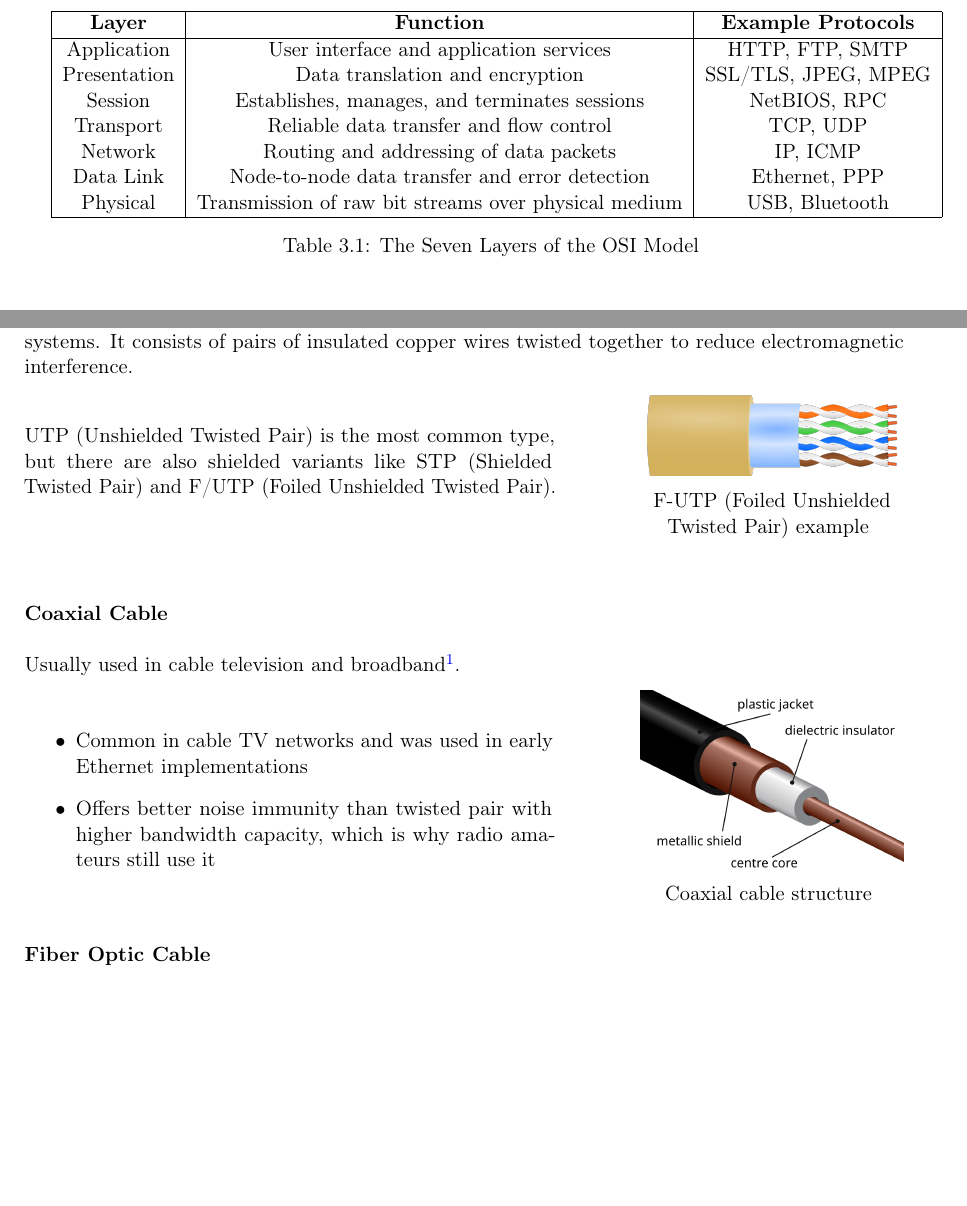
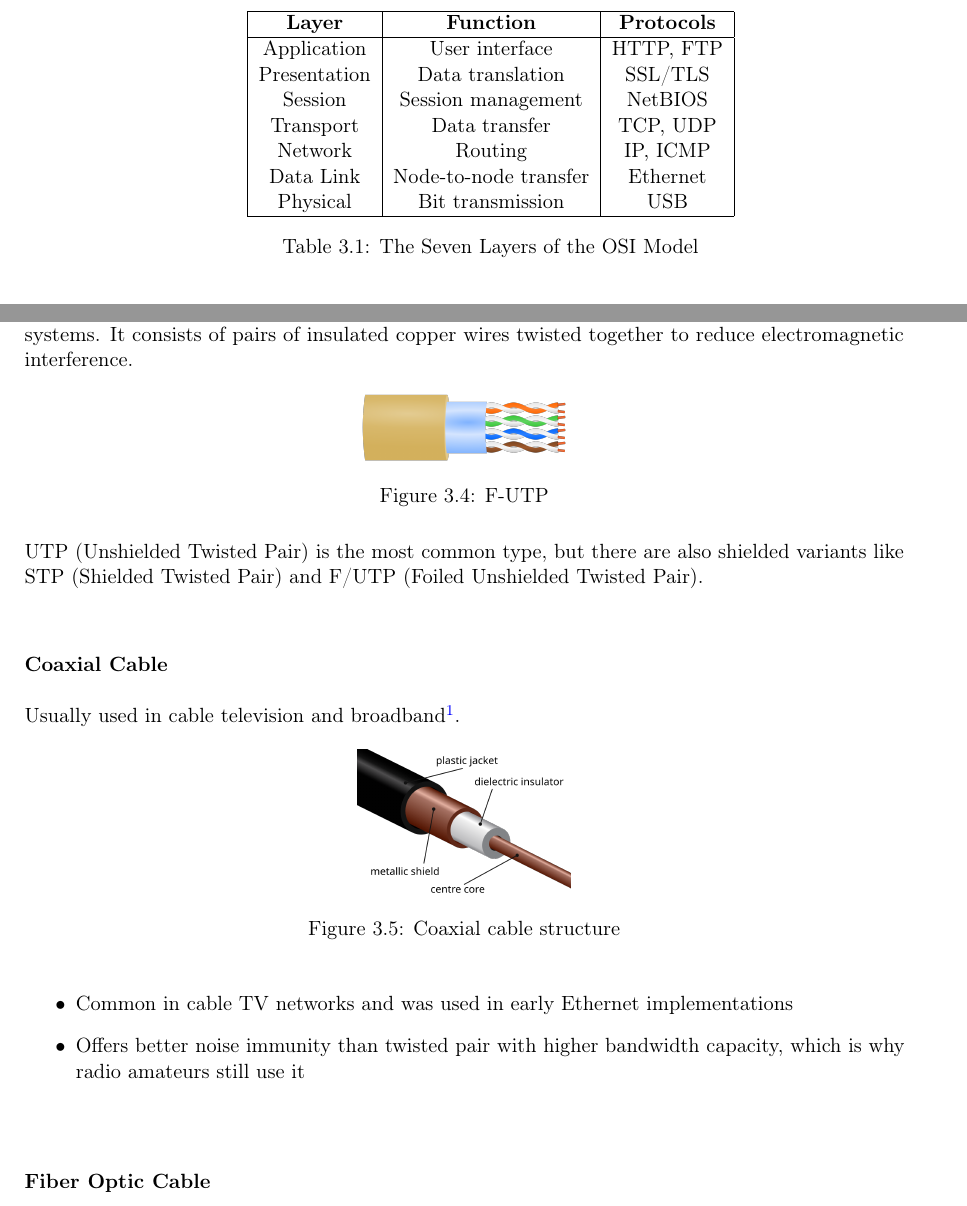
Before and after one commit to confestim/CN-Reader, a LaTeX book (main.tex, which reads sections/osi/1_intro.tex, sections/osi/2_physical.tex): two parts of pages 11 and 14 of 19, joined at a grey line, cut so that both start at the same text, the shorter picture padded with empty space. Compiled offline with pdfLaTeX.

Commit message:
Fixed syntax errors

```diff
--- a/main.tex
+++ b/main.tex
@@ -17,6 +17,8 @@
 \usepackage{tcolorbox}
 \usepackage{fontawesome5}
 \usepackage{mdframed}
+\usepackage{subcaption}
+\usepackage{wrapfig}
 
 % ===== GEOMETRY - SMALLER MARGINS =====
 \usepackage[
--- a/sections/osi/1_intro.tex
+++ b/sections/osi/1_intro.tex
@@ -20,19 +13,18 @@ It breaks down the complex process of network communication into seven manageabl
     \centering
     \begin{tabular}{|c|c|c|}
         \hline
-        \textbf{Layer} & \textbf{Function} & \textbf{Example Protocols} \\
+        \textbf{Layer} & \textbf{Function} & \textbf{Protocols} \\
         \hline
-        Application & User interface and application services & HTTP, FTP, SMTP \\
-        Presentation & Data translation and encryption & SSL/TLS, JPEG, MPEG \\
-        Session & Establishes, manages, and terminates sessions & NetBIOS, RPC \\
-        Transport & Reliable data transfer and flow control & TCP, UDP \\
-        Network & Routing and addressing of data packets & IP, ICMP \\
-        Data Link & Node-to-node data transfer and error detection & Ethernet, PPP \\
-        Physical & Transmission of raw bit streams over physical medium & USB, Bluetooth \\
+        Application & User interface & HTTP, FTP \\
+        Presentation & Data translation & SSL/TLS \\
+        Session & Session management & NetBIOS \\
+        Transport & Data transfer & TCP, UDP \\
+        Network & Routing & IP, ICMP \\
+        Data Link & Node-to-node transfer & Ethernet \\
+        Physical & Bit transmission & USB \\
         \hline
-    \end{tabular}
-    \caption{The Seven Layers of the OSI Model}
-    \label{tab:osi_layers}
+        \end{tabular}
+    \caption{The Seven Layers of the OSI Model}\label{tab:osi_layers}
 \end{table}
 
 We will cover these layers by example in the next chapters, drilling down into layer-specific protocols and their intersections.
--- a/sections/osi/2_physical.tex
+++ b/sections/osi/2_physical.tex
@@ -86,39 +78,31 @@ Guided media confines signals to a specific path (literally "guided" along a cab
 \subsubsection*{Twisted Pair Cable}
 You probably know this one well, as you find it in most local area networks (LANs) and telephone systems. It consists of pairs of insulated copper wires twisted together to reduce electromagnetic interference.
 
-\begin{minipage}{0.6\textwidth}
+\begin{figure}[h]
+    \centering
+    \includegraphics[width=4cm]{assets/osi/physical/f-utp.png}
+    \caption{F-UTP}\label{fig:twisted_pair}
+\end{figure}
 
 UTP (Unshielded Twisted Pair) is the most common type, but there are also shielded variants like STP (Shielded Twisted Pair) and F/UTP (Foiled Unshielded Twisted Pair).
-
-\end{minipage}
-\hfill
-\begin{minipage}{0.3\textwidth}
-    \centering
-    \includegraphics[width=\textwidth]{assets/osi/physical/f-utp.png}
-    \caption{F-UTP (Foiled Unshielded Twisted Pair) example}
-    \label{fig:twisted_pair}
-\end{minipage}
 
 \vspace{1em}
 
 \subsubsection*{Coaxial Cable}
 Usually used in cable television and broadband\footnote{Everything but dial-up.}.
 
-\begin{minipage}{0.6\textwidth}
+\begin{figure}[h]
+    \centering
+    \includegraphics[width=4cm]{assets/osi/physical/coax.png}
+    \caption{Coaxial cable structure}\label{fig:coaxial_cable}
+\end{figure}
 
-\vspace{0.5em}
 \begin{itemize}
     \item Common in cable TV networks and was used in early Ethernet implementations
     \item Offers better noise immunity than twisted pair with higher bandwidth capacity, which is why radio amateurs still use it
 \end{itemize}
-\end{minipage}
-\hfill
-\begin{minipage}{0.3\textwidth}
-    \centering
-    \includegraphics[width=\textwidth]{assets/osi/physical/coax.png}
-    \caption{Coaxial cable structure}
-    \label{fig:coaxial_cable}
-\end{minipage}
+
+\vspace{1em}
 
 \subsubsection*{Fiber Optic Cable}
 Uses light to transmit data, making it the fastest and most reliable medium available today.
```
Also changed, not shown: sections/1_networking.tex (+2 -2 lines), sections/2_osi.tex (+1 -2 lines), main.tex (9 more changed lines), sections/osi/1_intro.tex (17 more changed lines), sections/osi/2_physical.tex (23 more changed lines).
